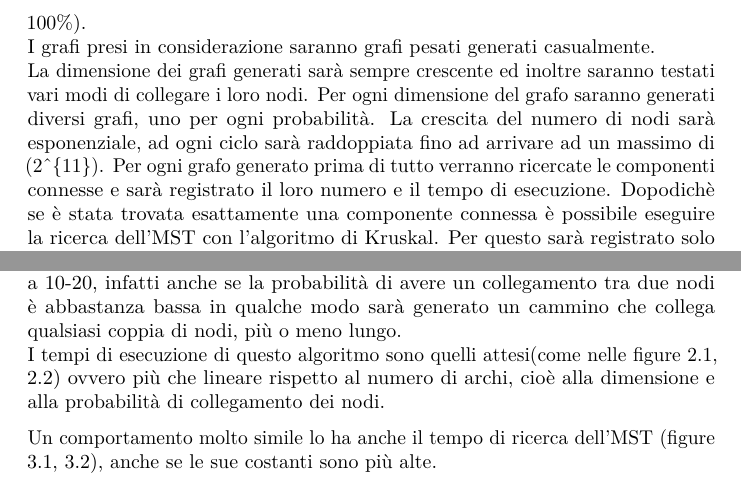
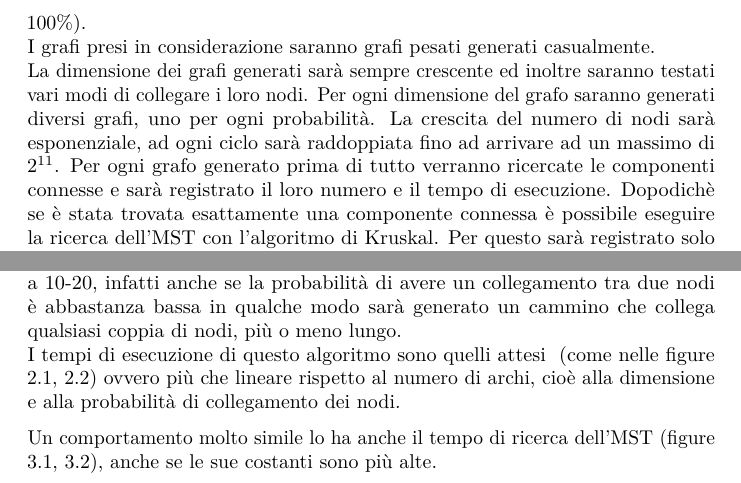
Before and after one commit to ltocca/CC_and_MST, a LaTeX document (rel/relazione.tex): two parts of pages 5 and 6 of 6, joined at a grey line, cut so that both start at the same text. Compiled offline with pdfLaTeX.

Commit message:
update relazione

```diff
--- a/rel/relazione.tex
+++ b/rel/relazione.tex
@@ -56,7 +56,7 @@
 
 \title{Componenti connesse e Minimium Spanning Tree di un grafo}
 \author{Leonardo Toccafondi}
-\date{February, 2023}
+\date{Febbraio, 2023}
 
 \begin{document}
 \maketitle
@@ -297,7 +299,7 @@ La dimensione dei grafi generati sarà sempre crescente ed inoltre
 saranno testati vari modi di collegare i loro nodi. Per ogni dimensione
 del grafo saranno generati diversi grafi, uno per ogni probabilità. La
 crescita del numero di nodi sarà esponenziale, ad ogni ciclo sarà
-raddoppiata fino ad arrivare ad un massimo di (2\^{}\{11\}). Per ogni
+raddoppiata fino ad arrivare ad un massimo di $2^{11}$. Per ogni
 grafo generato prima di tutto verranno ricercate le componenti connesse
 e sarà registrato il loro numero e il tempo di esecuzione. Dopodichè se
 è stata trovata esattamente una componente connessa è possibile eseguire
@@ -392,7 +394,7 @@ superiore a 10-20, infatti anche se la probabilità di avere un
 collegamento tra due nodi è abbastanza bassa in qualche modo sarà
 generato un cammino che collega qualsiasi coppia di nodi, più o meno
 lungo.\\
-I tempi di esecuzione di questo algoritmo sono quelli attesi(come nelle
+I tempi di esecuzione di questo algoritmo sono quelli attesi \ (come nelle
 figure 2.1, 2.2) ovvero più che lineare rispetto al numero di archi,
 cioè alla dimensione e alla probabilità di collegamento dei nodi.
 
```
Also changed, not shown: rel/relazione.pdf, rel/relazione.tex (2 more changed lines).
